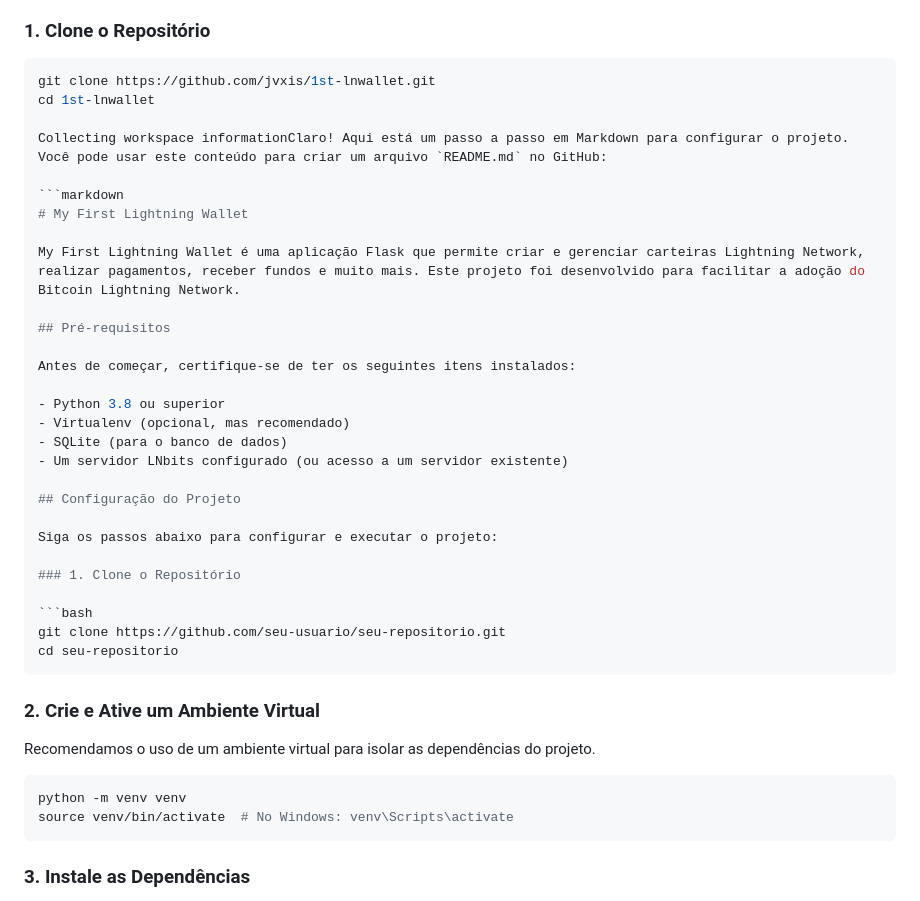
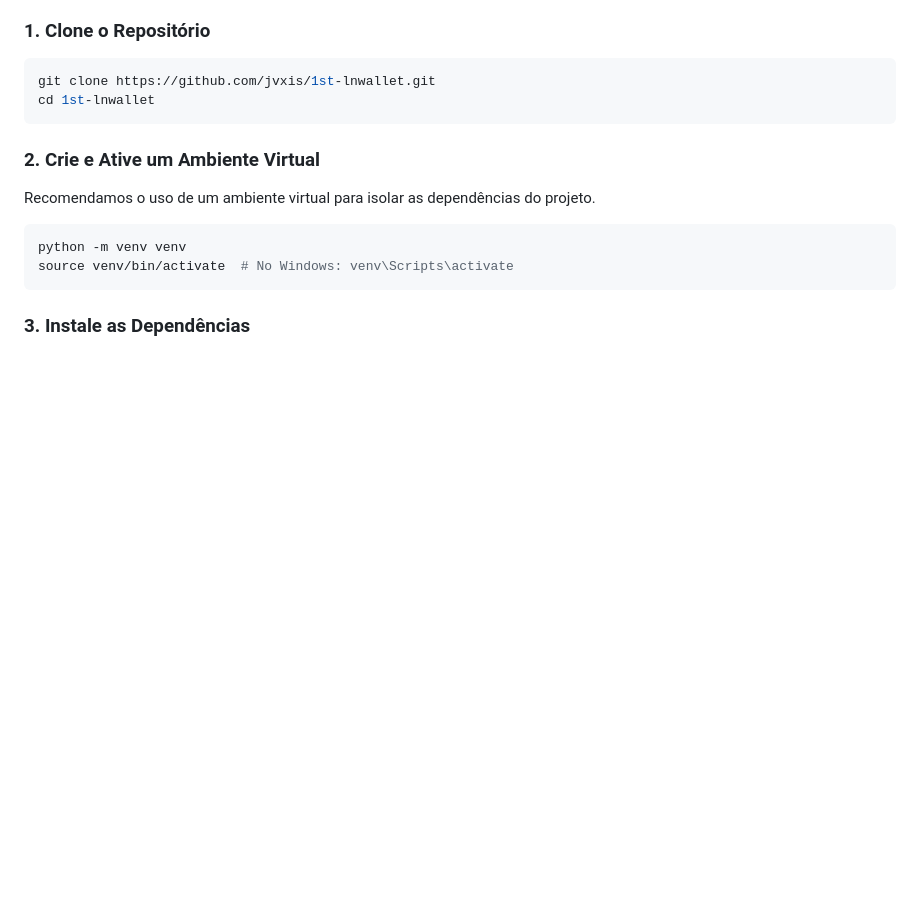
Before and after one commit to jvxis/1st-lnwallet, a Markdown page: README.md, the part around the change. Rendered like a GitHub page; blank space fills up the shorter version.

````diff
--- a/README.md
+++ b/README.md
@@ -20,32 +20,6 @@ Siga os passos abaixo para configurar e executar o projeto:
 ```bash
 git clone https://github.com/jvxis/1st-lnwallet.git
 cd 1st-lnwallet
-
-Collecting workspace informationClaro! Aqui está um passo a passo em Markdown para configurar o projeto. Você pode usar este conteúdo para criar um arquivo `README.md` no GitHub:
-
-```markdown
-# My First Lightning Wallet
-
-My First Lightning Wallet é uma aplicação Flask que permite criar e gerenciar carteiras Lightning Network, realizar pagamentos, receber fundos e muito mais. Este projeto foi desenvolvido para facilitar a adoção do Bitcoin Lightning Network.
-
-## Pré-requisitos
-
-Antes de começar, certifique-se de ter os seguintes itens instalados:
-
-- Python 3.8 ou superior
-- Virtualenv (opcional, mas recomendado)
-- SQLite (para o banco de dados)
-- Um servidor LNbits configurado (ou acesso a um servidor existente)
-
-## Configuração do Projeto
-
-Siga os passos abaixo para configurar e executar o projeto:
-
-### 1. Clone o Repositório
-
-```bash
-git clone https://github.com/seu-usuario/seu-repositorio.git
-cd seu-repositorio
 ```
 
 ### 2. Crie e Ative um Ambiente Virtual
````
